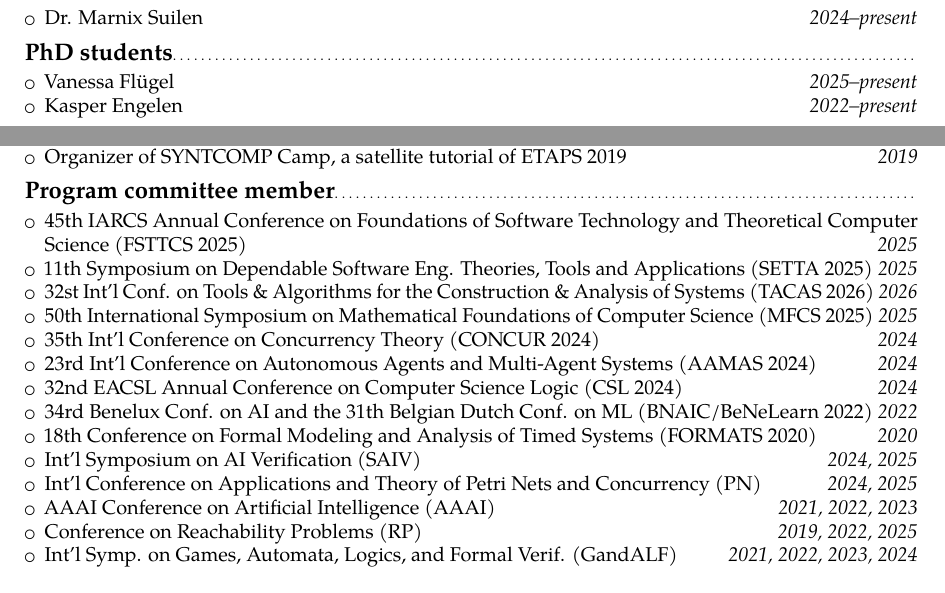
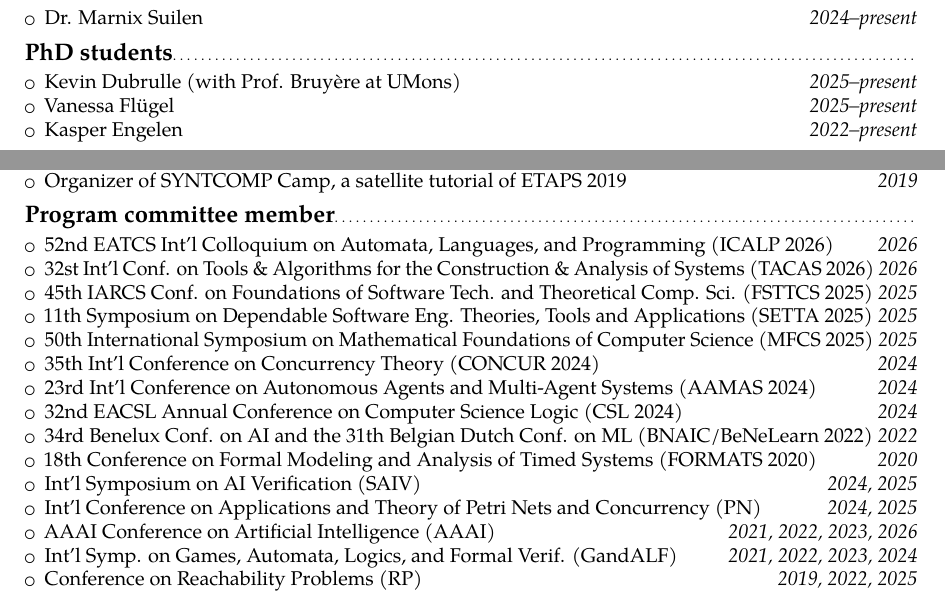
Before and after one commit to gaperez64/gaperez64.github.io, a LaTeX CV (curriculum/cv.tex): two parts of pages 2 and 3 of 4, joined at a grey line, cut so that both start at the same text. Compiled offline with pdfLaTeX.

Commit message:
updates to website

```diff
--- a/curriculum/cv.tex
+++ b/curriculum/cv.tex
@@ -98,6 +98,8 @@ Make core lab at the University of Antwerp}{Antwerp, Belgium}{}{}
 
 \subsection{PhD students}
 \begin{itemize}
+  \item Kevin Dubrulle (with Prof. Bruy\`ere at UMons) \hfill
+    \textit{2025--present}
   \item Vanessa Fl\"ugel \hfill \textit{2025--present}
   \item Kasper Engelen \hfill \textit{2022--present}
 \end{itemize}
@@ -191,12 +193,14 @@ Competition, with S. Jacobs, P. Schlehuber-Caissier}{}{}{}
 
 \subsection{Program committee member}
 \begin{itemize}
-  \item 45th IARCS Annual Conference on Foundations of Software Technology and
-    Theoretical Computer Science (FSTTCS 2025) \hfill \textit{2025}
+  \item 52nd EATCS Int'l Colloquium on Automata, Languages, and
+    Programming (ICALP 2026) \hfill \textit{2026}
+  \item 32st Int'l Conf. on Tools \& Algorithms for the
+    Construction \& Analysis of Systems (TACAS 2026) \hfill \textit{2026}
+  \item 45th IARCS Conf. on Foundations of Software Tech. and
+    Theoretical Comp. Sci. (FSTTCS 2025) \hfill \textit{2025}
   \item 11th Symposium on Dependable Software Eng. Theories, Tools and
     Applications (SETTA 2025) \hfill \textit{2025}
-  \item 32st Int'l Conf. on Tools \& Algorithms for the
-    Construction \& Analysis of Systems (TACAS 2026) \hfill \textit{2026}
   \item 50th International Symposium on Mathematical Foundations of Computer
     Science (MFCS 2025) \hfill \textit{2025}
   \item 35th Int'l Conference on Concurrency Theory (CONCUR 2024) \hfill
@@ -214,11 +218,11 @@ Competition, with S. Jacobs, P. Schlehuber-Caissier}{}{}{}
   \item Int'l Conference on Applications and Theory of Petri Nets
     and Concurrency (PN) \hfill \textit{2024, 2025}
   \item AAAI Conference on Artificial Intelligence (AAAI) \hfill
-    \textit{2021, 2022, 2023}
+    \textit{2021, 2022, 2023, 2026}
+  \item Int'l Symp. on Games, Automata, Logics, and Formal
+    Verif. (GandALF) \hfill \textit{2021, 2022, 2023, 2024}
   \item Conference on Reachability Problems (RP) \hfill \textit{2019, 2022,
     2025}
-  \item Int'l Symp. on Games, Automata, Logics, and Formal
-    Verif. (GandALF) \hfill \textit{2021, 2022, 2023, 2024}
   \item Workshop on Synthesis (SYNT) \hfill \textit{2019, 2022, 2024, 2025}
 \end{itemize}
 
```
Also changed, not shown: cv.pdf, 1 other file.
